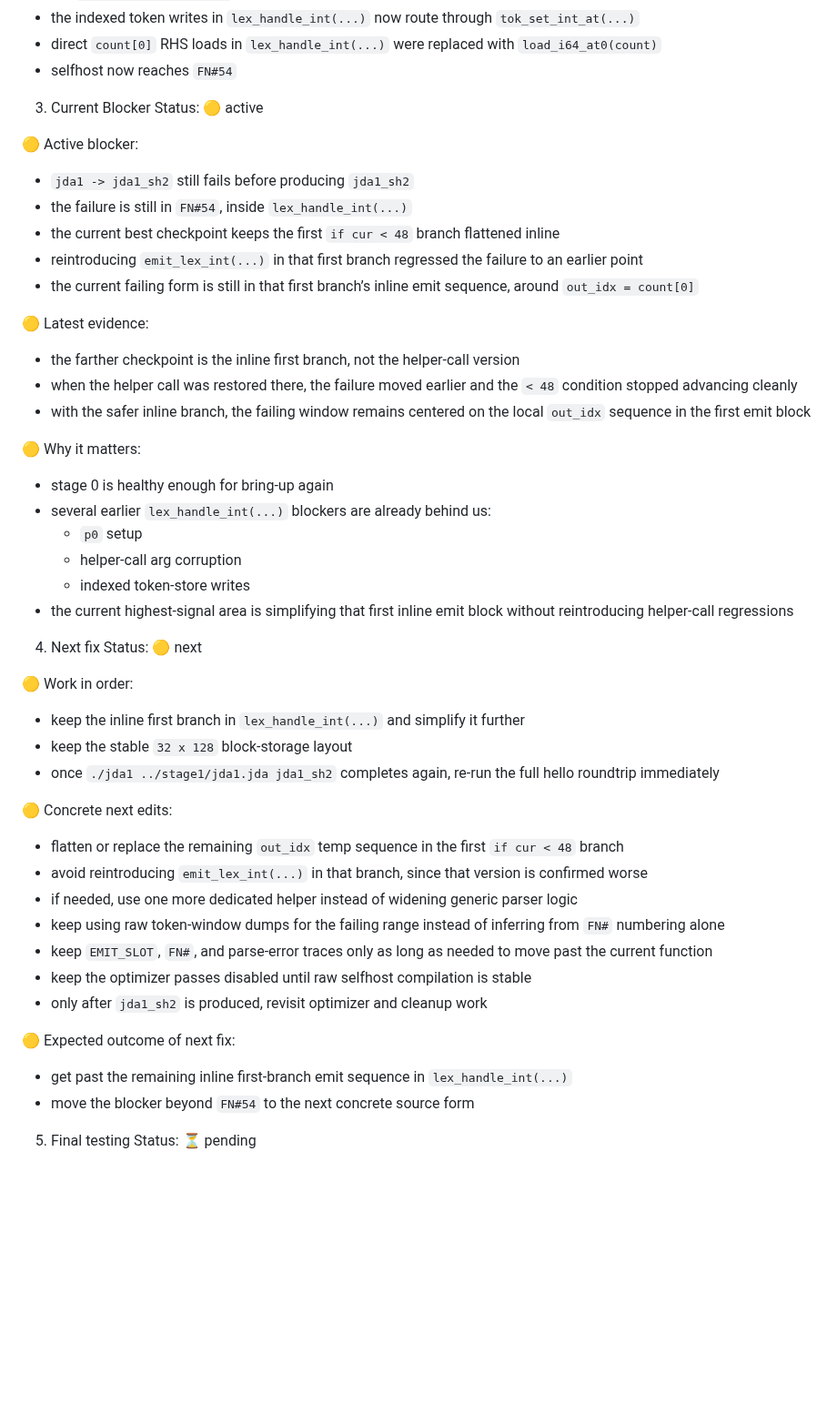
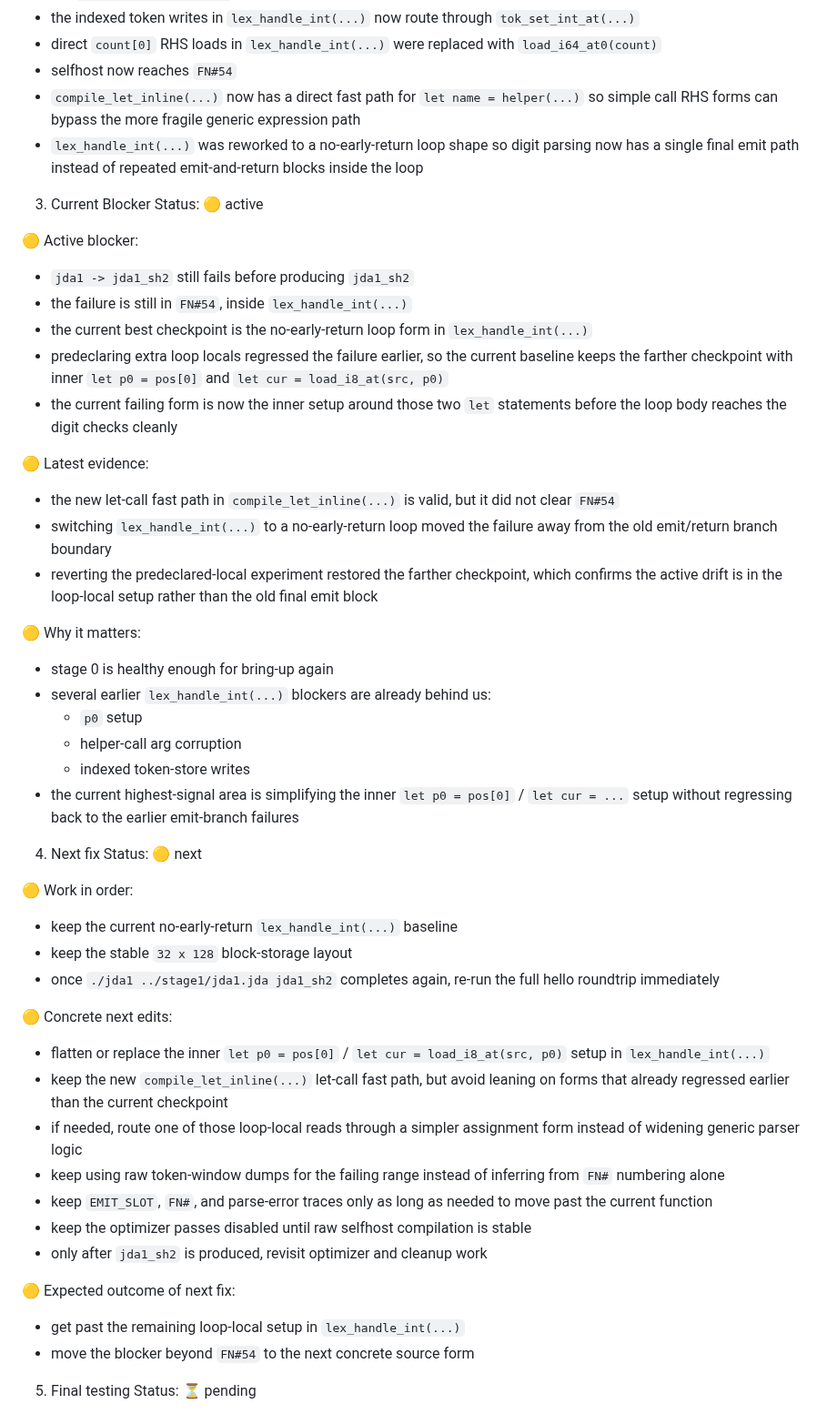
Before and after one commit to jdalang/jda-lang, a Markdown page: docs/Strategy.md, the part around the change. Shown at 91% size. GitHub-like rendering; blank space fills up the shorter version.

Commit message:
Document FN#54 lex_handle_int progress

```diff
--- a/docs/Strategy.md
+++ b/docs/Strategy.md
@@ -88,6 +88,8 @@ Status: 🟡 in progress
 - the indexed token writes in `lex_handle_int(...)` now route through `tok_set_int_at(...)`
 - direct `count[0]` RHS loads in `lex_handle_int(...)` were replaced with `load_i64_at0(count)`
 - selfhost now reaches `FN#54`
+- `compile_let_inline(...)` now has a direct fast path for `let name = helper(...)` so simple call RHS forms can bypass the more fragile generic expression path
+- `lex_handle_int(...)` was reworked to a no-early-return loop shape so digit parsing now has a single final emit path instead of repeated emit-and-return blocks inside the loop
 
 3. Current Blocker
 Status: 🟡 active
@@ -95,14 +97,14 @@ Status: 🟡 active
 🟡 Active blocker:
 - `jda1 -> jda1_sh2` still fails before producing `jda1_sh2`
 - the failure is still in `FN#54`, inside `lex_handle_int(...)`
-- the current best checkpoint keeps the first `if cur < 48` branch flattened inline
-- reintroducing `emit_lex_int(...)` in that first branch regressed the failure to an earlier point
-- the current failing form is still in that first branch’s inline emit sequence, around `out_idx = count[0]`
+- the current best checkpoint is the no-early-return loop form in `lex_handle_int(...)`
+- predeclaring extra loop locals regressed the failure earlier, so the current baseline keeps the farther checkpoint with inner `let p0 = pos[0]` and `let cur = load_i8_at(src, p0)`
+- the current failing form is now the inner setup around those two `let` statements before the loop body reaches the digit checks cleanly
 
 🟡 Latest evidence:
-- the farther checkpoint is the inline first branch, not the helper-call version
-- when the helper call was restored there, the failure moved earlier and the `< 48` condition stopped advancing cleanly
-- with the safer inline branch, the failing window remains centered on the local `out_idx` sequence in the first emit block
+- the new let-call fast path in `compile_let_inline(...)` is valid, but it did not clear `FN#54`
+- switching `lex_handle_int(...)` to a no-early-return loop moved the failure away from the old emit/return branch boundary
+- reverting the predeclared-local experiment restored the farther checkpoint, which confirms the active drift is in the loop-local setup rather than the old final emit block
 
 🟡 Why it matters:
 - stage 0 is healthy enough for bring-up again
@@ -110,27 +112,27 @@ Status: 🟡 active
   - `p0` setup
   - helper-call arg corruption
   - indexed token-store writes
-- the current highest-signal area is simplifying that first inline emit block without reintroducing helper-call regressions
+- the current highest-signal area is simplifying the inner `let p0 = pos[0]` / `let cur = ...` setup without regressing back to the earlier emit-branch failures
 
 4. Next fix
 Status: 🟡 next
 
 🟡 Work in order:
-- keep the inline first branch in `lex_handle_int(...)` and simplify it further
+- keep the current no-early-return `lex_handle_int(...)` baseline
 - keep the stable `32 x 128` block-storage layout
 - once `./jda1 ../stage1/jda1.jda jda1_sh2` completes again, re-run the full hello roundtrip immediately
 
 🟡 Concrete next edits:
-- flatten or replace the remaining `out_idx` temp sequence in the first `if cur < 48` branch
-- avoid reintroducing `emit_lex_int(...)` in that branch, since that version is confirmed worse
-- if needed, use one more dedicated helper instead of widening generic parser logic
+- flatten or replace the inner `let p0 = pos[0]` / `let cur = load_i8_at(src, p0)` setup in `lex_handle_int(...)`
+- keep the new `compile_let_inline(...)` let-call fast path, but avoid leaning on forms that already regressed earlier than the current checkpoint
+- if needed, route one of those loop-local reads through a simpler assignment form instead of widening generic parser logic
 - keep using raw token-window dumps for the failing range instead of inferring from `FN#` numbering alone
 - keep `EMIT_SLOT`, `FN#`, and parse-error traces only as long as needed to move past the current function
 - keep the optimizer passes disabled until raw selfhost compilation is stable
 - only after `jda1_sh2` is produced, revisit optimizer and cleanup work
 
 🟡 Expected outcome of next fix:
-- get past the remaining inline first-branch emit sequence in `lex_handle_int(...)`
+- get past the remaining loop-local setup in `lex_handle_int(...)`
 - move the blocker beyond `FN#54` to the next concrete source form
 
 5. Final testing
```
